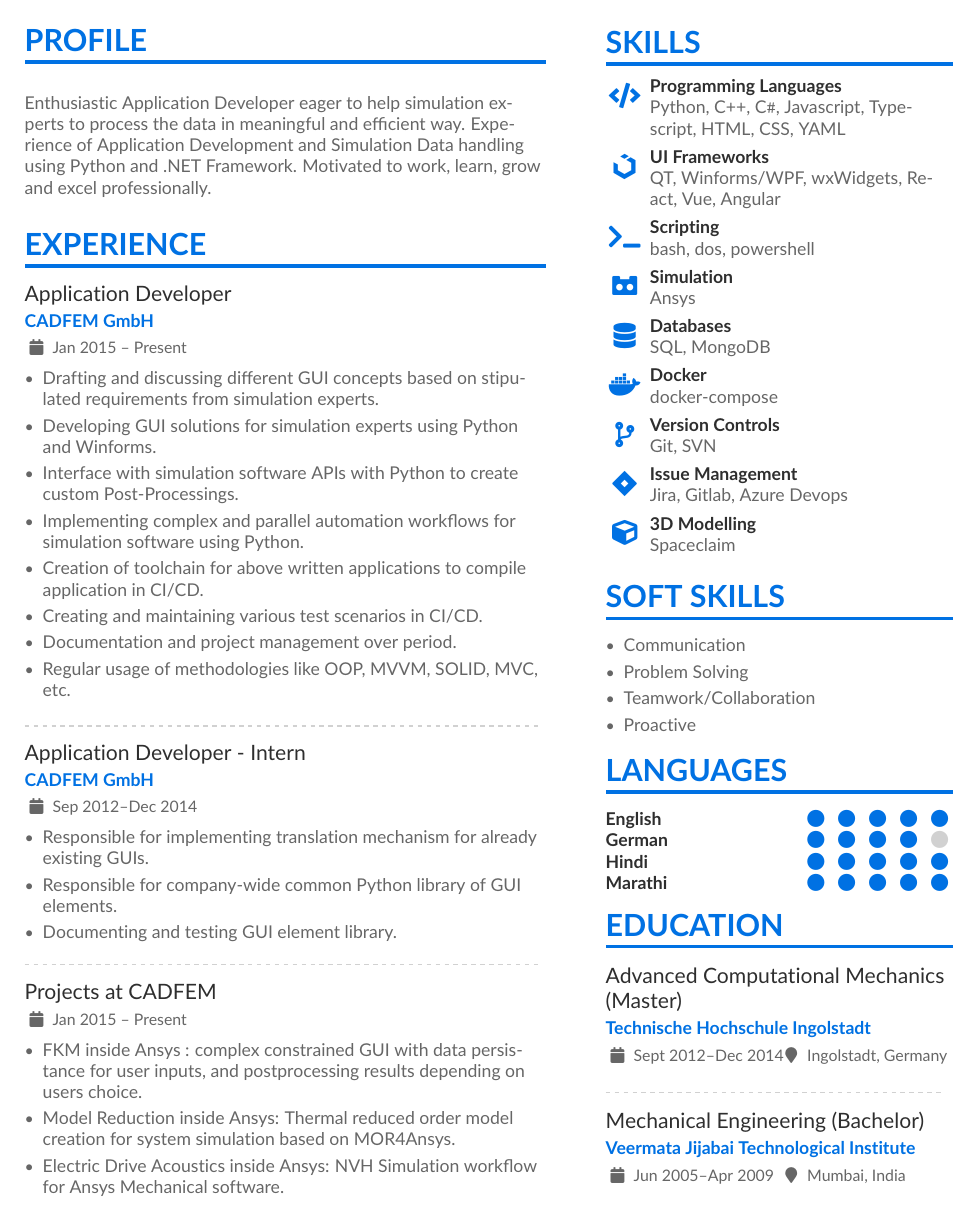
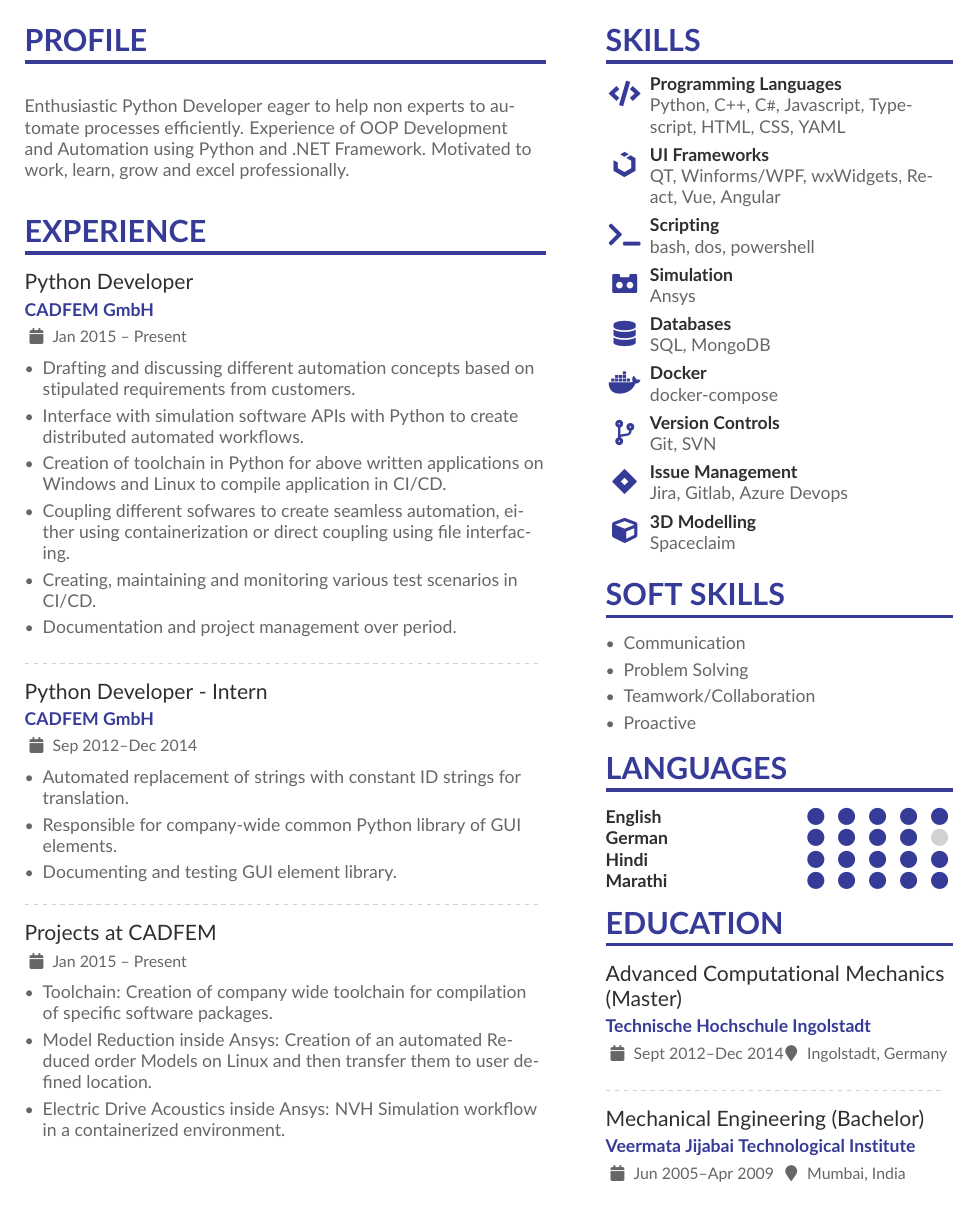
Before and after one commit to py-1337/glowing-octo-memory, a LaTeX CV (Kanchan_Mahajan.tex): part of the page, cut so that both start at the same text. Compiled offline with pdfLaTeX.

Commit message:
created a branch for sre and python developer also updated the yml file

```diff
--- a/Kanchan_Mahajan.tex
+++ b/Kanchan_Mahajan.tex
@@ -47,16 +47,18 @@
 % Change the colours if you want to
 \definecolor{VividPurple}{HTML}{3E0097}
 \definecolor{AppleBlue}{HTML}{0071e3}
+\definecolor{AffinidiBlue}{HTML}{363b98}
+
 
 % #0071e3;
 \definecolor{SlateGrey}{HTML}{2E2E2E}
 \definecolor{LightGrey}{HTML}{666666}
 % \colorlet{name}{black}
-\colorlet{tagline}{AppleBlue}
-\colorlet{heading}{AppleBlue}
-\colorlet{headingrule}{AppleBlue}
+\colorlet{tagline}{AffinidiBlue}
+\colorlet{heading}{AffinidiBlue}
+\colorlet{headingrule}{AffinidiBlue}
 % \colorlet{subheading}{PastelRed}
-\colorlet{accent}{AppleBlue}
+\colorlet{accent}{AffinidiBlue}
 \colorlet{emphasis}{SlateGrey}
 \colorlet{body}{LightGrey}
 
@@ -76,7 +78,7 @@
 
 \begin{document}
 \name{Kanchan Mahajan}
-\tagline{Application Developer}
+\tagline{Python Developer}
 % Cropped to square from https://en.wikipedia.org/wiki/Marissa_Mayer#/media/File:Marissa_Mayer_May_2014_(cropped).jpg, CC-BY 2.0
 %% You can add multiple photos on the left or right
 \photoR{2.7cm}{kanchan.jpg}
@@ -118,27 +120,25 @@
 
 \cvsection{Profile}
 \begin{flushleft}
-Enthusiastic Application Developer eager to help simulation experts to process the data in meaningful and efficient way.
-Experience of Application Development and Simulation Data handling using Python and .NET Framework.
+Enthusiastic Python Developer eager to help non experts to automate processes efficiently.
+Experience of OOP Development and Automation using Python and .NET Framework.
 Motivated to work, learn, grow and excel professionally.
 \end{flushleft}
 
 \cvsection{Experience}
-\cvevent{Application Developer}{CADFEM GmbH}{Jan 2015 -- Present}{}
+\cvevent{Python Developer}{CADFEM GmbH}{Jan 2015 -- Present}{}
 \begin{itemize}
-\item Drafting and discussing different GUI concepts based on stipulated requirements from simulation experts.
-\item Developing GUI solutions for simulation experts using Python and Winforms.
-\item Interface with simulation software APIs with Python to create custom Post-Processings.
-\item Implementing complex and parallel automation  workflows for simulation software using Python.
-\item Creation of toolchain for above written applications to  compile application in CI/CD.
-\item Creating and maintaining various test scenarios in CI/CD.
+\item Drafting and discussing different automation concepts based on stipulated requirements from customers.
+\item Interface with simulation software APIs with Python to create distributed automated workflows.
+\item Creation of toolchain in Python for above written applications on Windows and Linux to compile application in CI/CD.
+\item Coupling different sofwares to create seamless automation, either using containerization or direct coupling using file interfacing.
+\item Creating, maintaining and monitoring various test scenarios in CI/CD.
 \item Documentation and project management over period.
-\item Regular usage of methodologies like OOP, MVVM, SOLID, MVC, etc.
 \end{itemize}
 \divider
-\cvevent{Application Developer - Intern}{CADFEM GmbH}{Sep 2012--Dec 2014}{}
+\cvevent{Python Developer - Intern}{CADFEM GmbH}{Sep 2012--Dec 2014}{}
 \begin{itemize}
-\item Responsible for implementing translation mechanism for already existing GUIs.
+\item Automated replacement of strings with constant ID strings for translation.
 \item Responsible for company-wide common Python library of GUI elements.
 \item Documenting and testing GUI element library.
 \end{itemize}
@@ -147,9 +147,9 @@ Motivated to work, learn, grow and excel professionally.
 \cvevent{Projects at CADFEM}{}{Jan 2015 -- Present}{}
 \begin{itemize}
 
-\item FKM inside Ansys : complex constrained GUI with data persistance for user inputs, and postprocessing results depending on users choice.
-\item Model Reduction inside Ansys: Thermal reduced order model creation for system simulation based on MOR4Ansys.
-\item Electric Drive Acoustics inside Ansys: NVH Simulation workflow for Ansys Mechanical software.
+\item Toolchain: Creation of company wide toolchain for compilation of specific software packages.
+\item Model Reduction inside Ansys: Creation of an automated Reduced order Models on Linux and then transfer them to user defined location.
+\item Electric Drive Acoustics inside Ansys: NVH Simulation workflow in a containerized environment.
 \end{itemize}
 
 % \divider
```
Also changed, not shown: .github/workflows/main.yml (+1 -1 lines).
